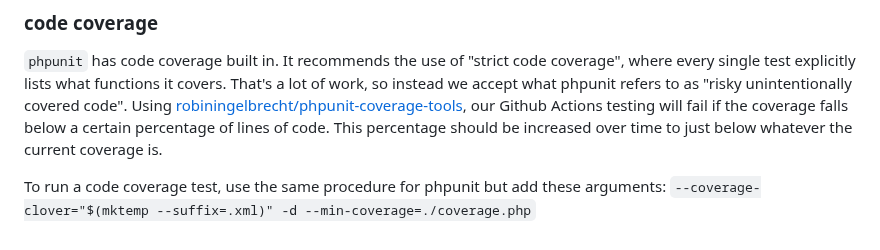
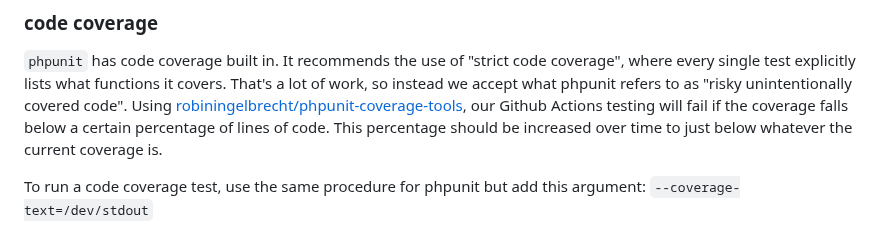
Before and after one commit to UnityHPC/unity-web-portal, a Markdown page: CONTRIBUTING.md, the part around the change. GitHub-like rendering.

```diff
--- a/CONTRIBUTING.md
+++ b/CONTRIBUTING.md
@@ -105,4 +105,4 @@ That's a lot of work, so instead we accept what phpunit refers to as "risky unin
 Using [robiningelbrecht/phpunit-coverage-tools](https://github.com/robiningelbrecht/phpunit-coverage-tools), our Github Actions testing will fail if the coverage falls below a certain percentage of lines of code.
 This percentage should be increased over time to just below whatever the current coverage is.
 
-To run a code coverage test, use the same procedure for phpunit but add these arguments: `--coverage-clover="$(mktemp --suffix=.xml)" -d --min-coverage=./coverage.php`
+To run a code coverage test, use the same procedure for phpunit but add this argument: `--coverage-text=/dev/stdout`
```
